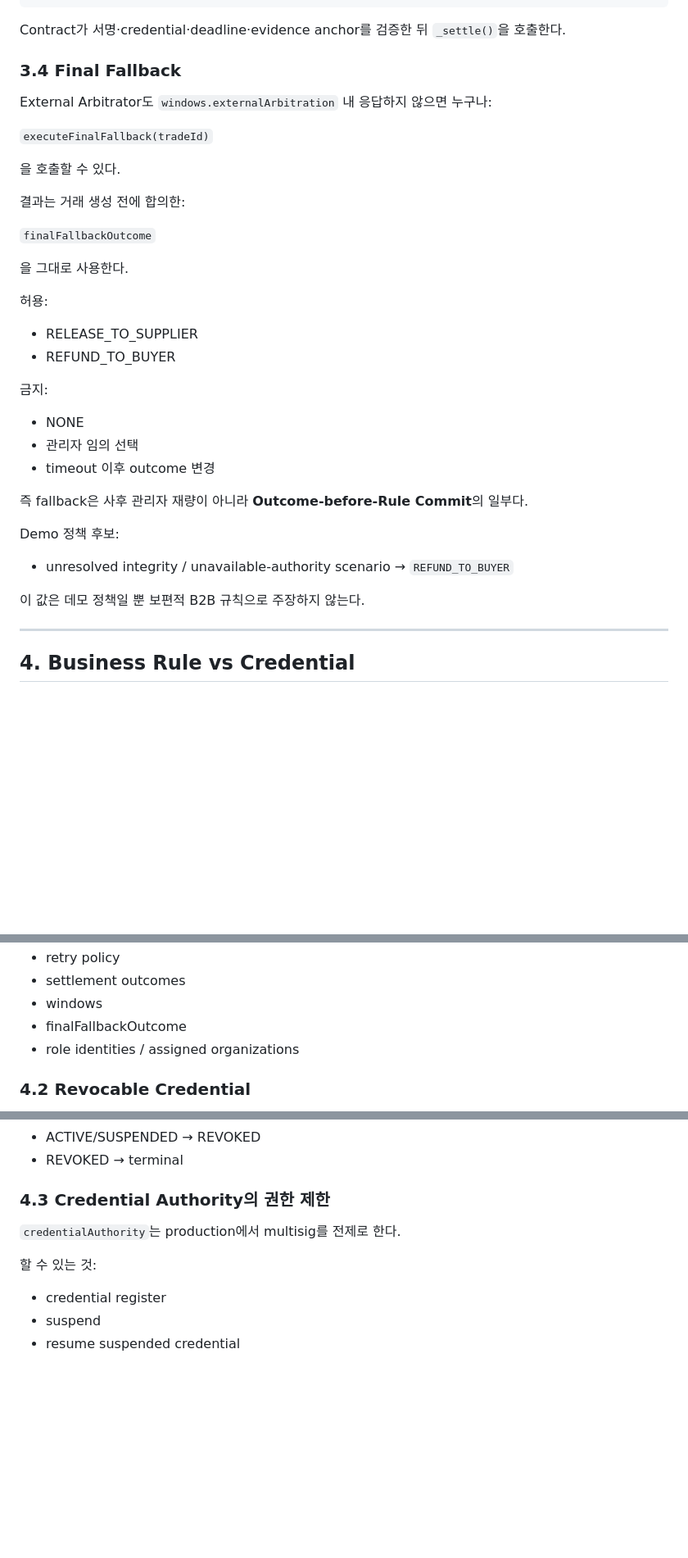
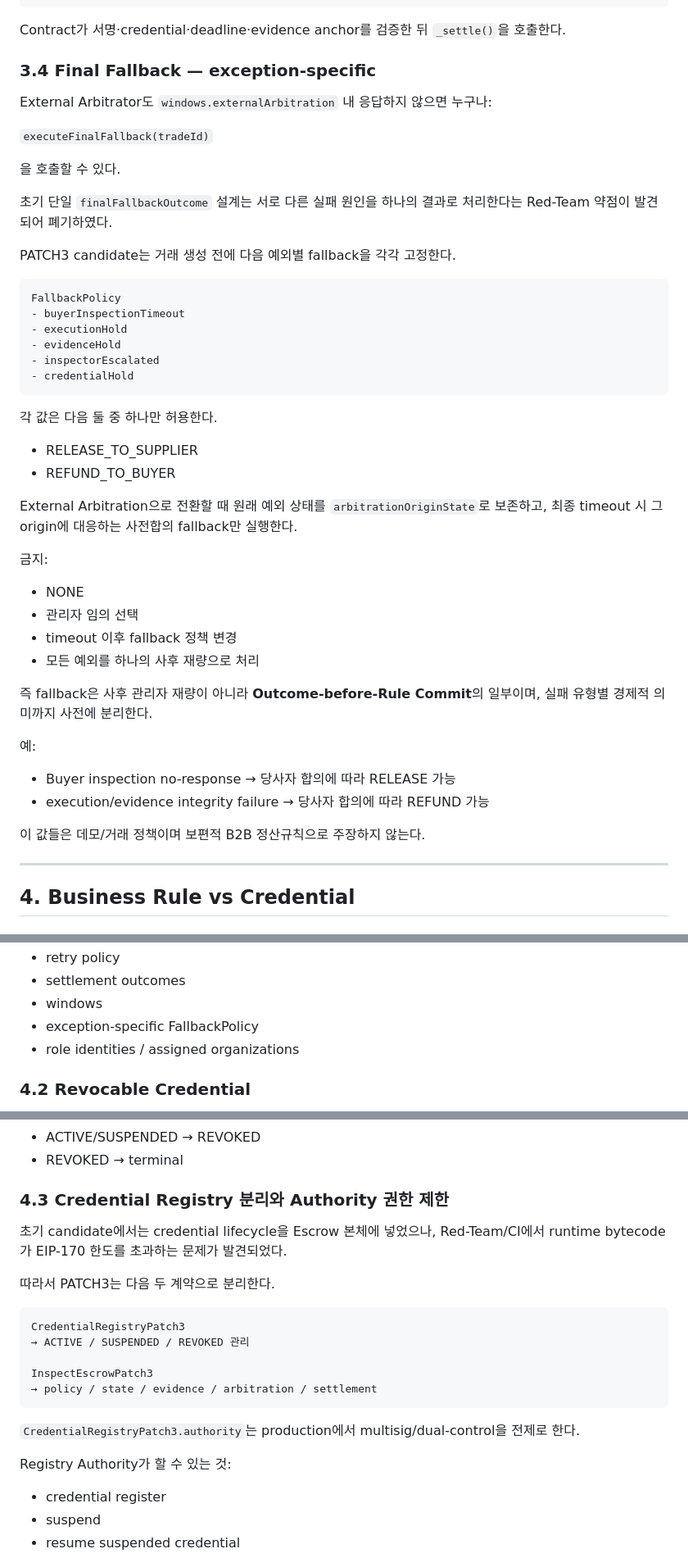
Before and after one commit to CHANGJAEHYUN-engineering/InspectEscrow, a Markdown page: docs/PATCH3_MENTOR_HARDENING_SPEC_KO.md, 3 parts joined by grey strips. Shown at 82% size. Rendered like a GitHub page; blank space fills up the shorter version.

Commit message:
docs: align PATCH3 spec with contextual fallback and split credential registry

````diff
--- a/docs/PATCH3_MENTOR_HARDENING_SPEC_KO.md
+++ b/docs/PATCH3_MENTOR_HARDENING_SPEC_KO.md
@@ -157,7 +157,7 @@ ArbitrationDecisionAttestation
 
 Contract가 서명·credential·deadline·evidence anchor를 검증한 뒤 `_settle()`을 호출한다.
 
-### 3.4 Final Fallback
+### 3.4 Final Fallback — exception-specific
 
 External Arbitrator도 `windows.externalArbitration` 내 응답하지 않으면 누구나:
 
@@ -165,27 +165,39 @@ External Arbitrator도 `windows.externalArbitration` 내 응답하지 않으면
 
 을 호출할 수 있다.
 
-결과는 거래 생성 전에 합의한:
+초기 단일 `finalFallbackOutcome` 설계는 서로 다른 실패 원인을 하나의 결과로 처리한다는 Red-Team 약점이 발견되어 폐기하였다.
 
-`finalFallbackOutcome`
+PATCH3 candidate는 거래 생성 전에 다음 예외별 fallback을 각각 고정한다.
 
-을 그대로 사용한다.
+```text
+FallbackPolicy
+- buyerInspectionTimeout
+- executionHold
+- evidenceHold
+- inspectorEscalated
+- credentialHold
+```
 
-허용:
+각 값은 다음 둘 중 하나만 허용한다.
+
 - RELEASE_TO_SUPPLIER
 - REFUND_TO_BUYER
+
+External Arbitration으로 전환할 때 원래 예외 상태를 `arbitrationOriginState`로 보존하고, 최종 timeout 시 그 origin에 대응하는 사전합의 fallback만 실행한다.
 
 금지:
 - NONE
 - 관리자 임의 선택
-- timeout 이후 outcome 변경
+- timeout 이후 fallback 정책 변경
+- 모든 예외를 하나의 사후 재량으로 처리
 
-즉 fallback은 사후 관리자 재량이 아니라 **Outcome-before-Rule Commit**의 일부다.
+즉 fallback은 사후 관리자 재량이 아니라 **Outcome-before-Rule Commit**의 일부이며, 실패 유형별 경제적 의미까지 사전에 분리한다.
 
-Demo 정책 후보:
-- unresolved integrity / unavailable-authority scenario → `REFUND_TO_BUYER`
+예:
+- Buyer inspection no-response → 당사자 합의에 따라 RELEASE 가능
+- execution/evidence integrity failure → 당사자 합의에 따라 REFUND 가능
 
-이 값은 데모 정책일 뿐 보편적 B2B 규칙으로 주장하지 않는다.
+이 값들은 데모/거래 정책이며 보편적 B2B 정산규칙으로 주장하지 않는다.
 
 ---
 
@@ -206,7 +218,7 @@ Demo 정책 후보:
 - retry policy
 - settlement outcomes
 - windows
-- finalFallbackOutcome
+- exception-specific FallbackPolicy
 - role identities / assigned organizations
 
 ### 4.2 Revocable Credential
@@ -235,11 +247,23 @@ REVOKED
 - ACTIVE/SUSPENDED → REVOKED
 - REVOKED → terminal
 
-### 4.3 Credential Authority의 권한 제한
+### 4.3 Credential Registry 분리와 Authority 권한 제한
 
-`credentialAuthority`는 production에서 multisig를 전제로 한다.
+초기 candidate에서는 credential lifecycle을 Escrow 본체에 넣었으나, Red-Team/CI에서 runtime bytecode가 EIP-170 한도를 초과하는 문제가 발견되었다.
 
-할 수 있는 것:
+따라서 PATCH3는 다음 두 계약으로 분리한다.
+
+```text
+CredentialRegistryPatch3
+→ ACTIVE / SUSPENDED / REVOKED 관리
+
+InspectEscrowPatch3
+→ policy / state / evidence / arbitration / settlement
+```
+
+`CredentialRegistryPatch3.authority`는 production에서 multisig/dual-control을 전제로 한다.
+
+Registry Authority가 할 수 있는 것:
 - credential register
 - suspend
 - resume suspended credential
````
Also changed, not shown: other parts of docs/PATCH3_MENTOR_HARDENING_SPEC_KO.md (+17 -6 lines).
